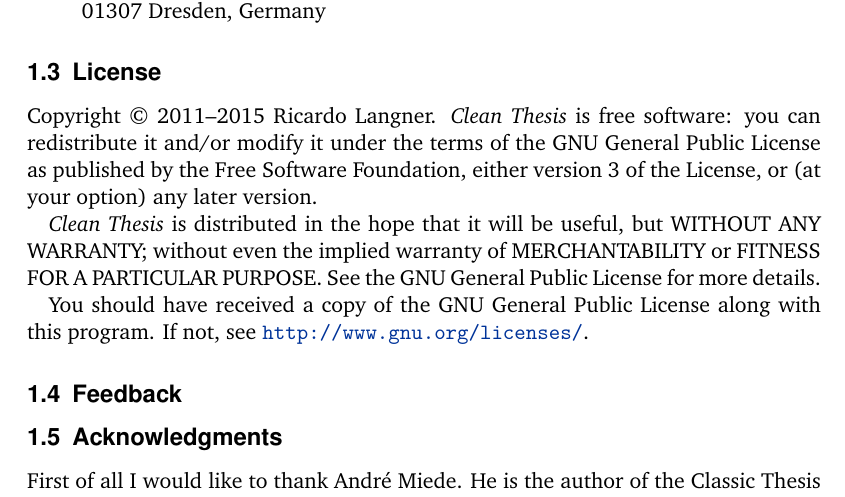
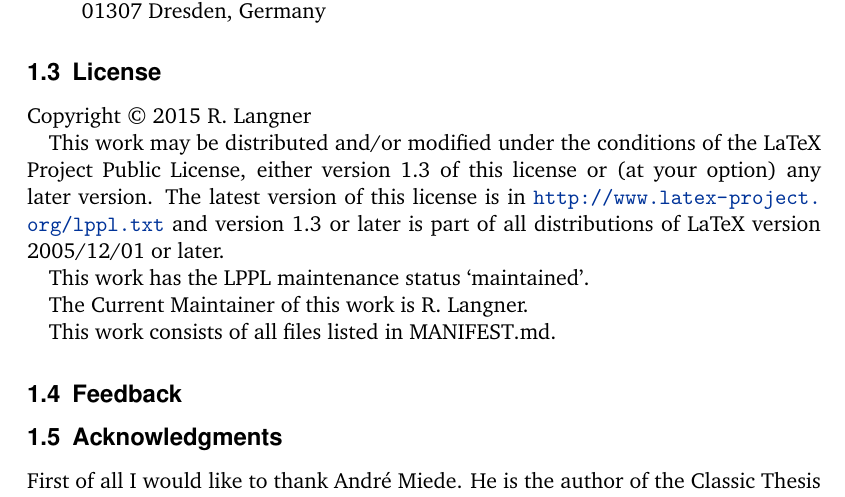
Before and after one commit to derric/cleanthesis, a LaTeX thesis (doc/cleanthesis-doc.tex): part of page 2 of 4, cut so that both start at the same text. Compiled offline with pdfLaTeX.

Commit message:
Added LPPL license information to the documentation and removed the GPL statement.

```diff
--- a/doc/cleanthesis-doc.tex
+++ b/doc/cleanthesis-doc.tex
@@ -66,14 +83,21 @@
 \subsection{License}
 \label{sec:intro:license}
 
-Copyright \textcopyright\ 2011--2015 Ricardo Langner.
-\cleanthesis is free software: you can redistribute it and/or modify it under the terms of the GNU General Public License as published by the Free Software Foundation, either version 3 of the License, or (at your option) any later version.
+Copyright \textcopyright\ 2015 R. Langner
 
-\cleanthesis is distributed in the hope that it will be useful, but WITHOUT ANY WARRANTY; without even the implied warranty of MERCHANTABILITY or FITNESS FOR A PARTICULAR PURPOSE.
-See the GNU General Public License for more details.
+This work may be distributed and/or modified under the
+conditions of the LaTeX Project Public License, either version 1.3
+of this license or (at your option) any later version.
+The latest version of this license is in
+  \url{http://www.latex-project.org/lppl.txt}
+and version 1.3 or later is part of all distributions of LaTeX
+version 2005/12/01 or later.
 
-You should have received a copy of the GNU General Public License along with this program.
-If not, see \url{http://www.gnu.org/licenses/}.
+This work has the LPPL maintenance status `maintained'.
+
+The Current Maintainer of this work is R. Langner.
+
+This work consists of all files listed in MANIFEST.md.
 
 \subsection{Feedback}
 \label{sec:intro:feedback}
```
Also changed, not shown: doc/cleanthesis-doc.pdf, doc/cleanthesis-doc.tex (17 more changed lines).
